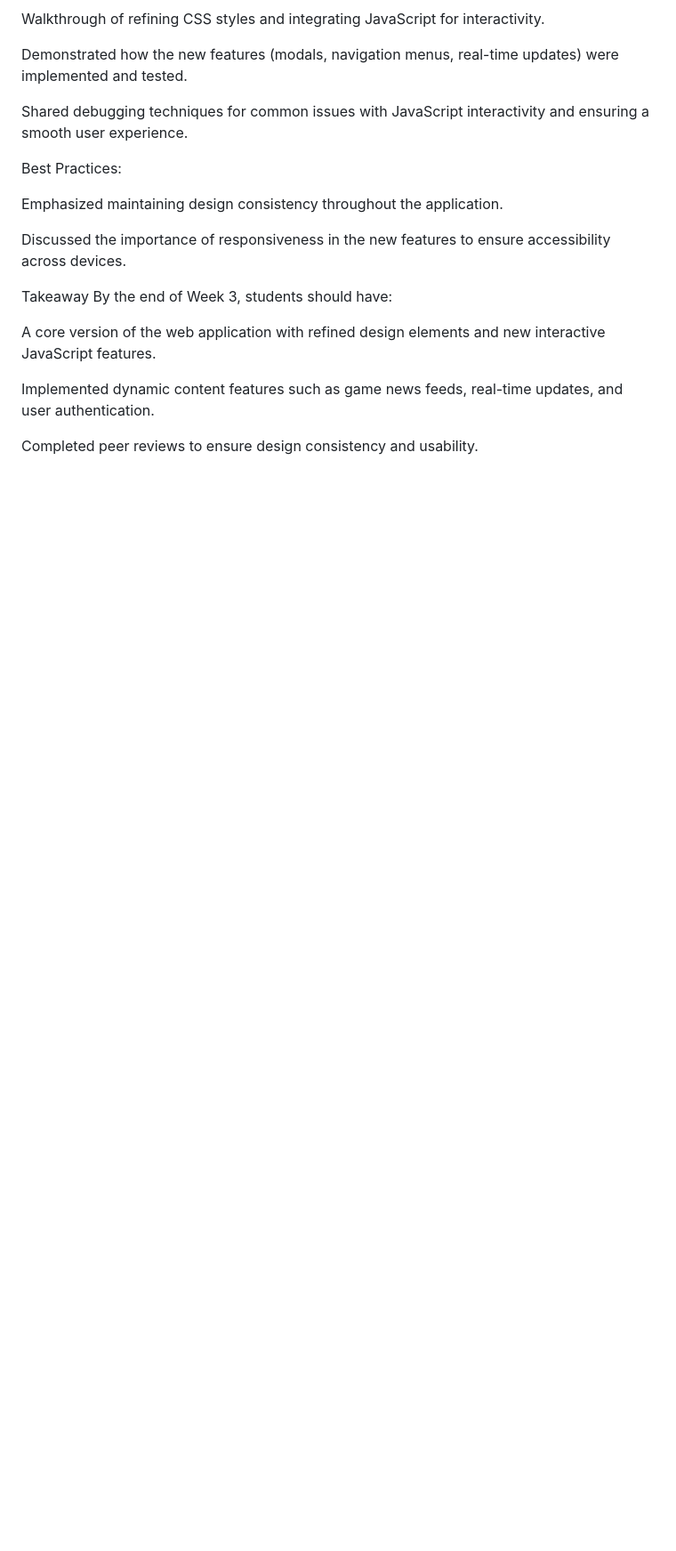
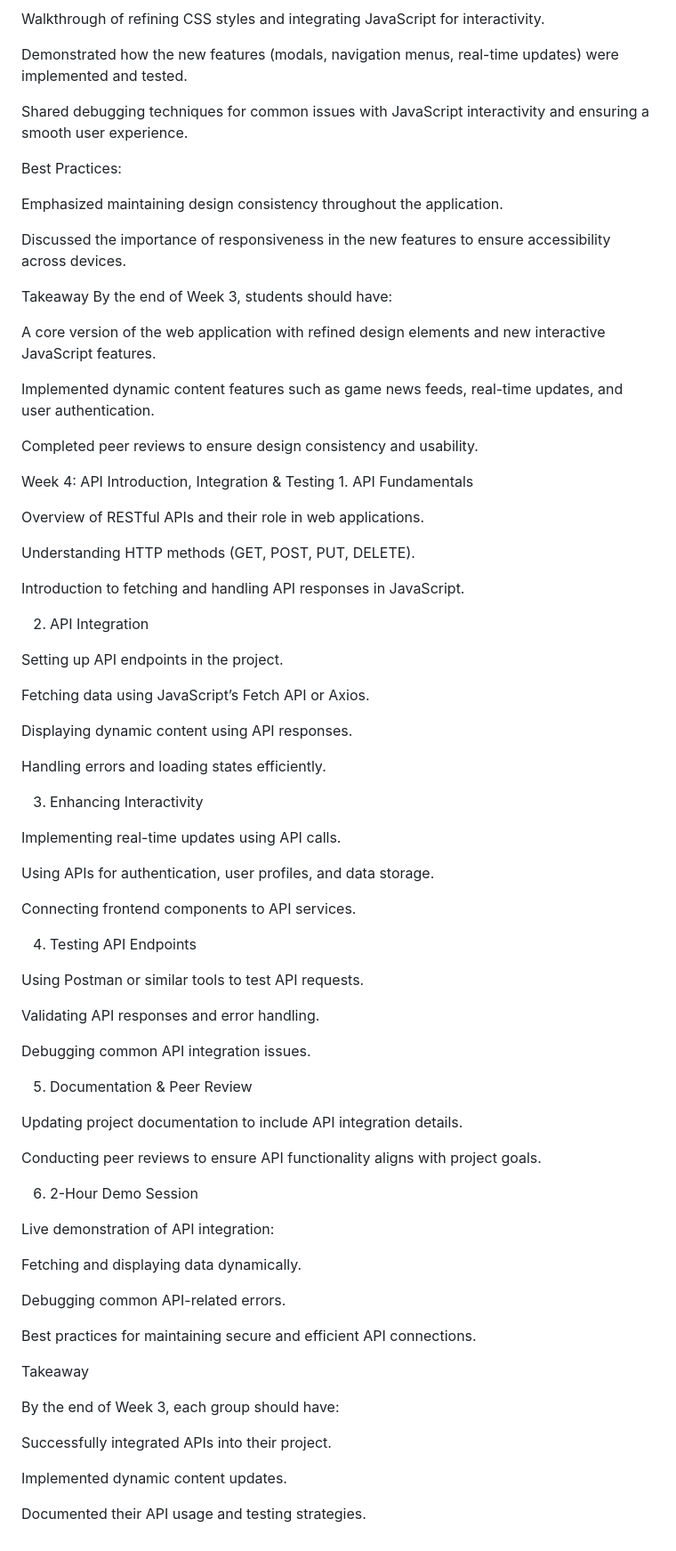
Before and after one commit to FEU-TECH-Advance-Web-Design-Ramirez/AWD-Finals-Paras_, a Markdown page: Plan.md, the part around the change. Shown at 89% size. Drawn GitHub-style; blank space fills up the shorter version.

Commit message:
docs (plan.md)Update the plan.md

```diff
--- a/Plan.md
+++ b/Plan.md
@@ -180,3 +180,66 @@ A core version of the web application with refined design elements and new inter
 Implemented dynamic content features such as game news feeds, real-time updates, and user authentication.
 
 Completed peer reviews to ensure design consistency and usability.
+
+
+
+Week 4: API Introduction, Integration & Testing
+    1. API Fundamentals
+
+Overview of RESTful APIs and their role in web applications.
+
+Understanding HTTP methods (GET, POST, PUT, DELETE).
+
+Introduction to fetching and handling API responses in JavaScript.
+
+2. API Integration
+
+Setting up API endpoints in the project.
+
+Fetching data using JavaScript’s Fetch API or Axios.
+
+Displaying dynamic content using API responses.
+
+Handling errors and loading states efficiently.
+
+3. Enhancing Interactivity
+
+Implementing real-time updates using API calls.
+
+Using APIs for authentication, user profiles, and data storage.
+
+Connecting frontend components to API services.
+
+4. Testing API Endpoints
+
+Using Postman or similar tools to test API requests.
+
+Validating API responses and error handling.
+
+Debugging common API integration issues.
+
+5. Documentation & Peer Review
+
+Updating project documentation to include API integration details.
+
+Conducting peer reviews to ensure API functionality aligns with project goals.
+
+6. 2-Hour Demo Session
+
+Live demonstration of API integration:
+
+Fetching and displaying data dynamically.
+
+Debugging common API-related errors.
+
+Best practices for maintaining secure and efficient API connections.
+
+Takeaway
+
+By the end of Week 3, each group should have:
+
+Successfully integrated APIs into their project.
+
+Implemented dynamic content updates.
+
+Documented their API usage and testing strategies.
```
